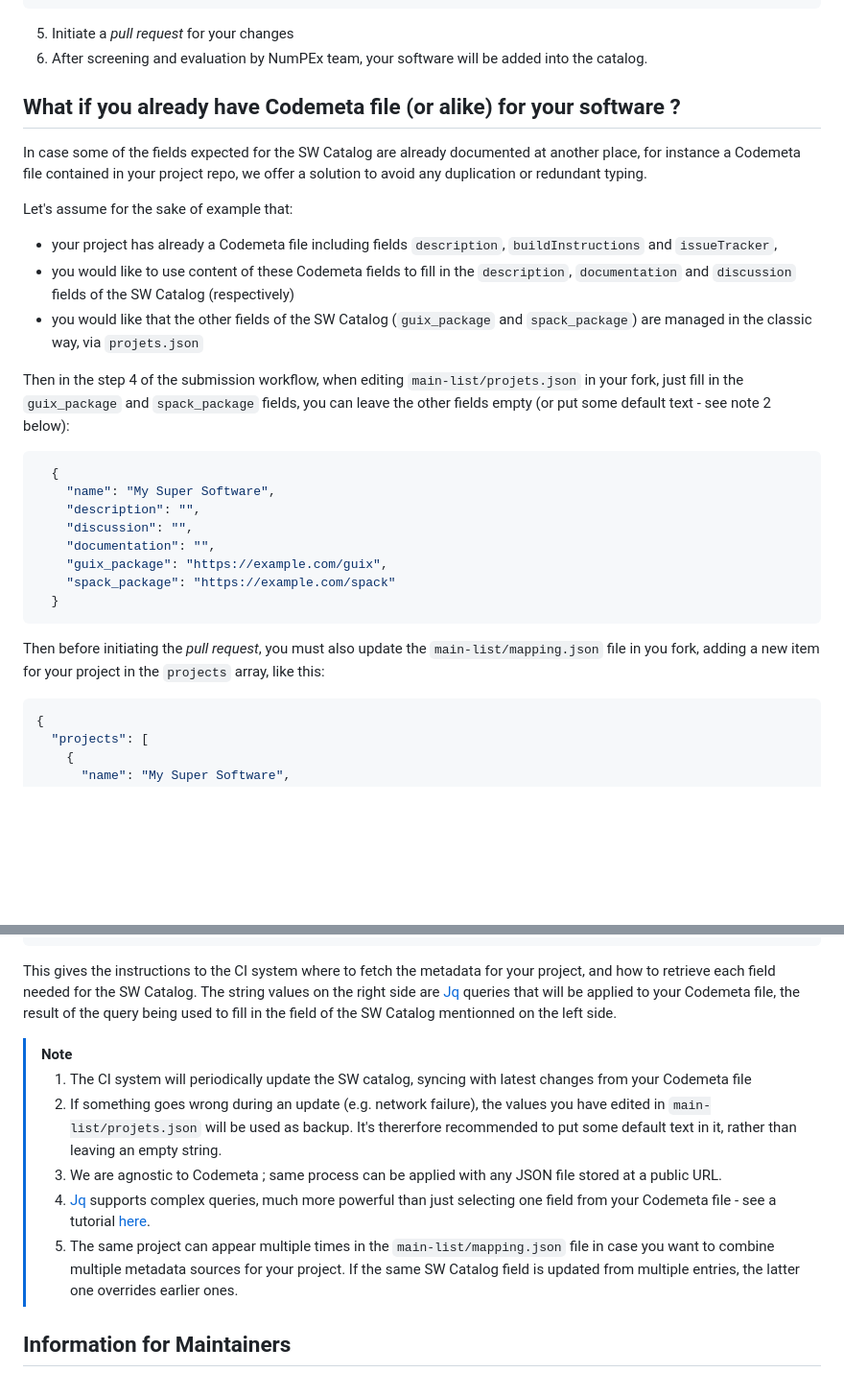
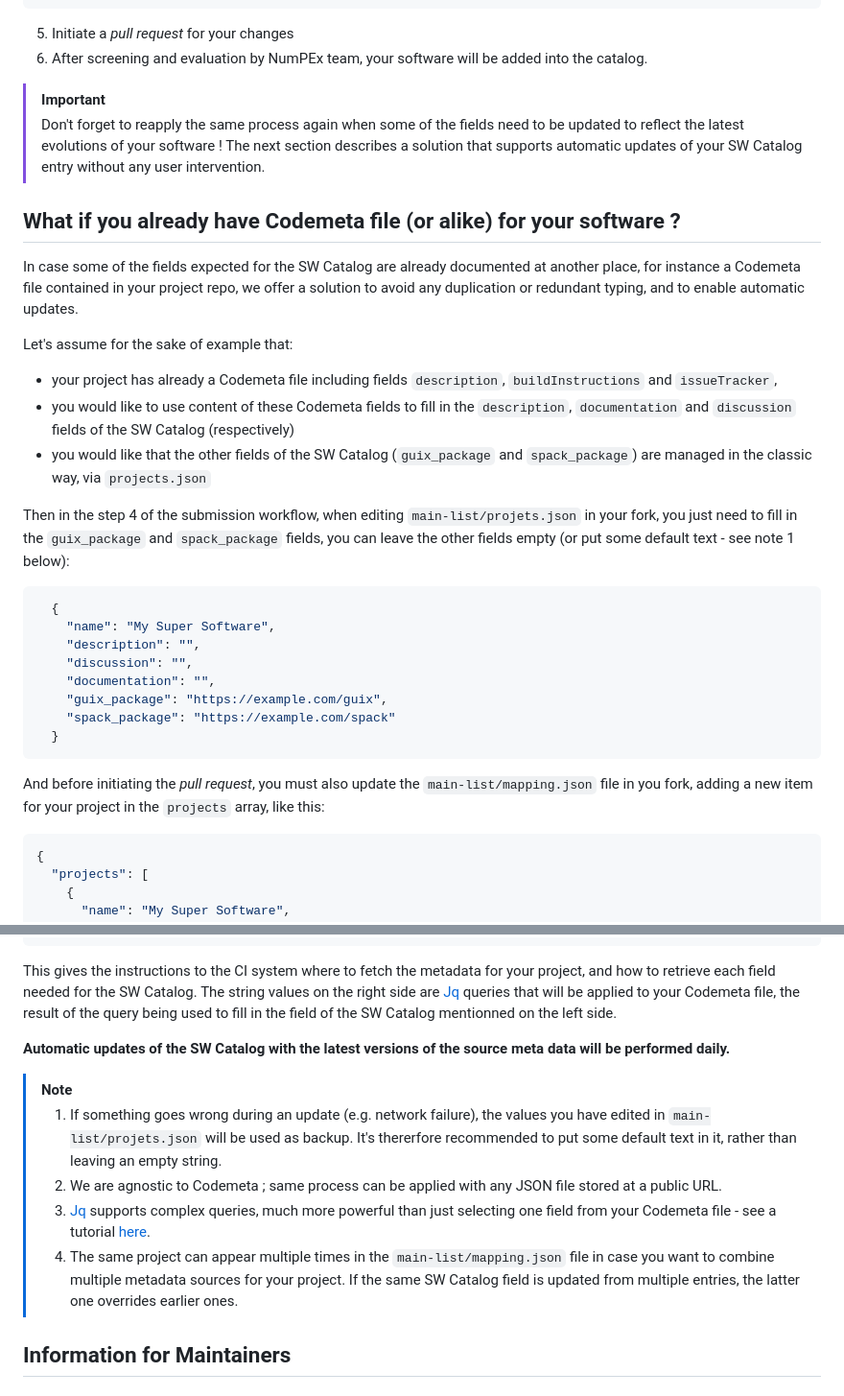
Before and after one commit to numpex/sw-catalog, a Markdown page: README.md, 2 parts joined by grey strips. Shown: that part at 96% size. Rendered like a GitHub page; blank space fills up the shorter version.

Commit message:
Improved clarity

```diff
--- a/README.md
+++ b/README.md
@@ -23,16 +23,21 @@ Human-readable version of the SW catalog is available on this [website](https://
 5. Initiate a _pull request_ for your changes
 6. After screening and evaluation by NumPEx team, your software will be added into the catalog.
 
+
+> [!IMPORTANT]
+> Don't forget to reapply the same process again when some of the fields need to be updated to reflect the latest evolutions of your software !
+> The next section describes a solution that supports automatic updates of your SW Catalog entry without any user intervention.
+
 ## What if you already have Codemeta file (or alike) for your software ?
 
-In case some of the fields expected for the SW Catalog are already documented at another place, for instance a Codemeta file contained in your project repo, we offer a solution to avoid any duplication or redundant typing.
+In case some of the fields expected for the SW Catalog are already documented at another place, for instance a Codemeta file contained in your project repo, we offer a solution to avoid any duplication or redundant typing, and to enable automatic updates.
 
 Let's assume for the sake of example that:
 - your project has already a Codemeta file including fields `description`, `buildInstructions` and `issueTracker`,
 - you would like to use content of these Codemeta fields to fill in the `description`, `documentation` and `discussion` fields of the SW Catalog (respectively)
-- you would like that the other fields of the SW Catalog (`guix_package` and `spack_package`) are managed in the classic way, via `projets.json`
+- you would like that the other fields of the SW Catalog (`guix_package` and `spack_package`) are managed in the classic way, via `projects.json`
 
-Then in the step 4 of the submission workflow, when editing `main-list/projets.json` in your fork, just fill in the `guix_package` and `spack_package` fields, you can leave the other fields empty (or put some default text - see note 2 below):
+Then in the step 4 of the submission workflow, when editing `main-list/projets.json` in your fork, you just need to fill in the `guix_package` and `spack_package` fields, you can leave the other fields empty (or put some default text - see note 1 below):
 ~~~~json
   {
     "name": "My Super Software",
@@ -44,7 +49,7 @@ Then in the step 4 of the submission workflow, when editing `main-list/projets.j
   }
 ~~~~
 
-Then before initiating the _pull request_, you must also update the `main-list/mapping.json` file in you fork, adding a new item for your project in the `projects` array, like this:
+And before initiating the _pull request_, you must also update the `main-list/mapping.json` file in you fork, adding a new item for your project in the `projects` array, like this:
 ~~~~json
 {
   "projects": [
@@ -63,13 +68,14 @@ Then before initiating the _pull request_, you must also update the `main-list/m
 ~~~~
 This gives the instructions to the CI system where to fetch the metadata for your project, and how to retrieve each field needed for the SW Catalog. The string values on the right side are [Jq](https://jqlang.org/) queries that will be applied to your Codemeta file, the result of the query being used to fill in the field of the SW Catalog mentionned on the left side.
 
+**Automatic updates of the SW Catalog with the latest versions of the source meta data will be performed daily.**
+
 > [!Note]
-> 1. The CI system will periodically update the SW catalog, syncing with latest changes from your Codemeta file
-> 2. If something goes wrong during an update (e.g. network failure), the values you have edited in `main-list/projets.json` will be used as backup.
+> 1. If something goes wrong during an update (e.g. network failure), the values you have edited in `main-list/projets.json` will be used as backup.
 > It's thererfore recommended to put some default text in it, rather than leaving an empty string.
-> 3. We are agnostic to Codemeta ; same process can be applied with any JSON file stored at a public URL.
-> 4. [Jq](https://jqlang.org/) supports complex queries, much more powerful than just selecting one field from your Codemeta file - see a tutorial [here](https://www.baeldung.com/linux/jq-command-json).
-> 5. The same project can appear multiple times in the `main-list/mapping.json` file  in case you want to combine multiple metadata sources for your project. If the same SW Catalog field is updated from multiple entries, the latter one overrides earlier ones.
+> 2. We are agnostic to Codemeta ; same process can be applied with any JSON file stored at a public URL.
+> 3. [Jq](https://jqlang.org/) supports complex queries, much more powerful than just selecting one field from your Codemeta file - see a tutorial [here](https://www.baeldung.com/linux/jq-command-json).
+> 4. The same project can appear multiple times in the `main-list/mapping.json` file  in case you want to combine multiple metadata sources for your project. If the same SW Catalog field is updated from multiple entries, the latter one overrides earlier ones.
 
 ## Information for Maintainers
 
```
